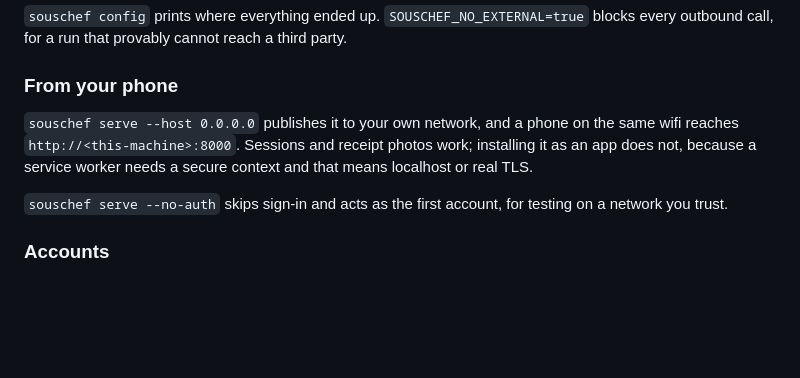
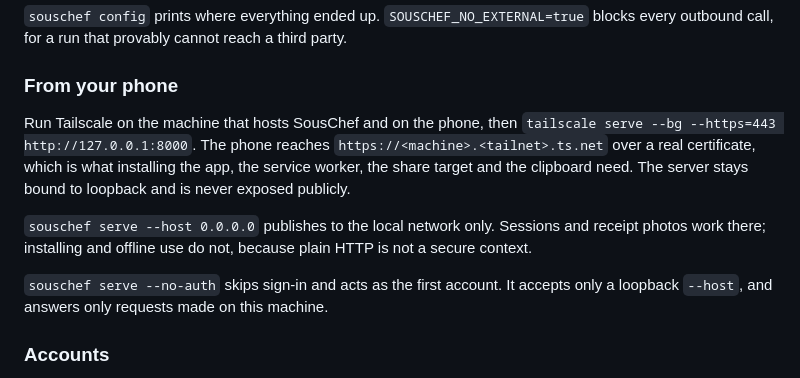
Before and after one commit to ethanez713/souschef, a Markdown page: README.md, the part around the change. Rendered like a GitHub page; blank space fills up the shorter version.

Commit message:
README: reach the app from a phone through Tailscale serve
Co-Authored-By: Claude Sonnet 5.5 <noreply@anthropic.com>
Claude-Session: https://claude.ai/code/session_014QvxzR4vUybRKEbVyWPSL1

```diff
--- a/README.md
+++ b/README.md
@@ -59,13 +59,18 @@ blocks every outbound call, for a run that provably cannot reach a third party.
 
 ### From your phone
 
-`souschef serve --host 0.0.0.0` publishes it to your own network, and a phone on
-the same wifi reaches `http://<this-machine>:8000`. Sessions and receipt photos
-work; installing it as an app does not, because a service worker needs a secure
-context and that means localhost or real TLS.
+Run Tailscale on the machine that hosts SousChef and on the phone, then
+`tailscale serve --bg --https=443 http://127.0.0.1:8000`. The phone reaches
+`https://<machine>.<tailnet>.ts.net` over a real certificate, which is what
+installing the app, the service worker, the share target and the clipboard
+need. The server stays bound to loopback and is never exposed publicly.
 
-`souschef serve --no-auth` skips sign-in and acts as the first account, for testing
-on a network you trust.
+`souschef serve --host 0.0.0.0` publishes to the local network only. Sessions
+and receipt photos work there; installing and offline use do not, because
+plain HTTP is not a secure context.
+
+`souschef serve --no-auth` skips sign-in and acts as the first account. It
+accepts only a loopback `--host`, and answers only requests made on this machine.
 
 ### Accounts
 
```
